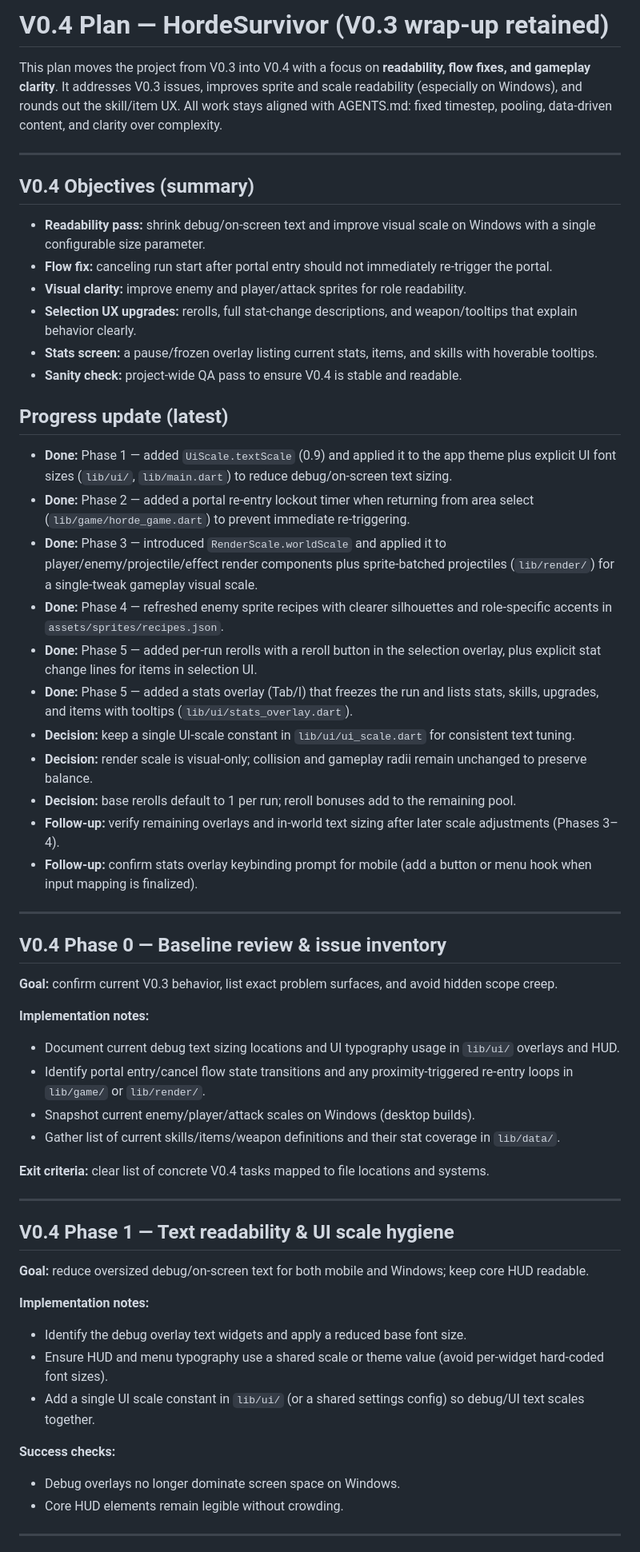
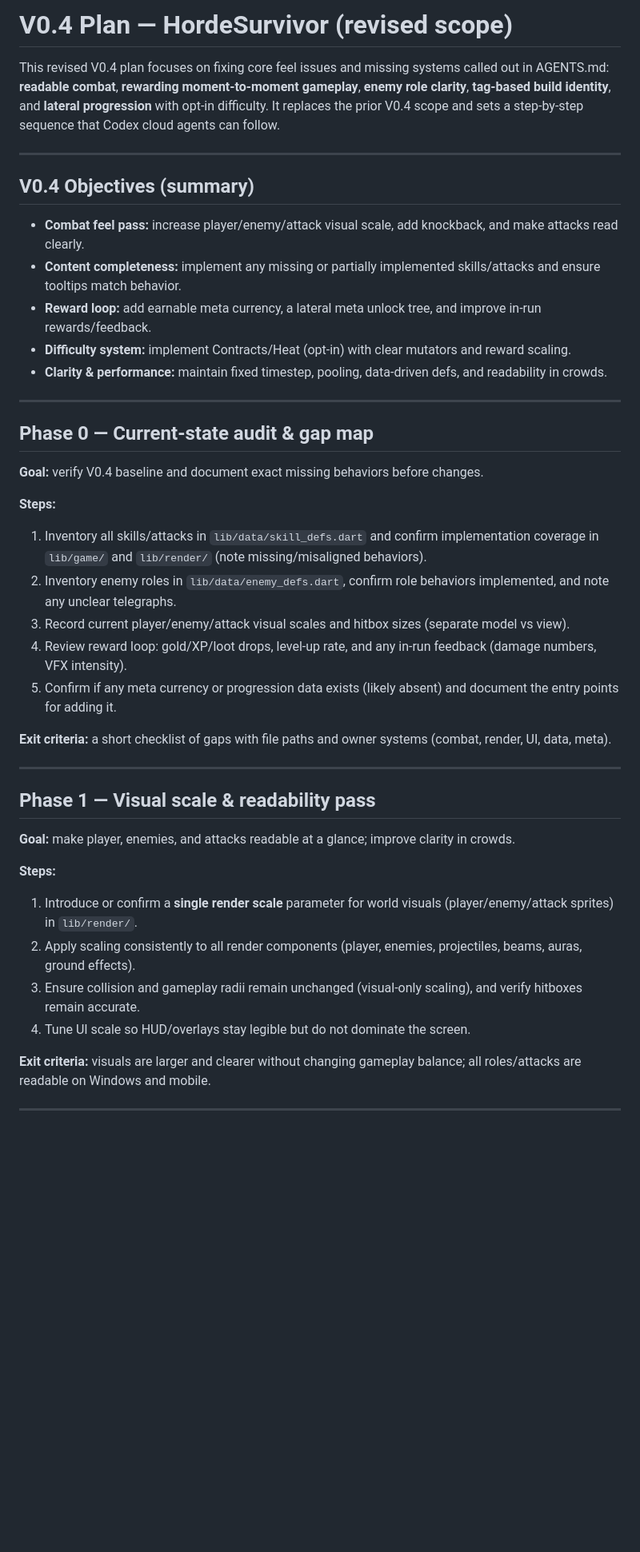
Before and after one commit to WhoStoleMyBrain/hordesurivor, a Markdown page: PLAN.md, the part around one of its changes. Shown at 80% size. Rendered like a GitHub page; blank space fills up the shorter version.

```diff
--- a/PLAN.md
+++ b/PLAN.md
@@ -1,56 +1,42 @@
-# V0.4 Plan — HordeSurvivor (V0.3 wrap-up retained)
+# V0.4 Plan — HordeSurvivor (revised scope)
 
-This plan moves the project from V0.3 into V0.4 with a focus on **readability, flow fixes, and gameplay clarity**. It addresses V0.3 issues, improves sprite and scale readability (especially on Windows), and rounds out the skill/item UX. All work stays aligned with AGENTS.md: fixed timestep, pooling, data-driven content, and clarity over complexity.
+This revised V0.4 plan focuses on fixing core feel issues and missing systems called out in AGENTS.md: **readable combat**, **rewarding moment-to-moment gameplay**, **enemy role clarity**, **tag-based build identity**, and **lateral progression** with opt-in difficulty. It replaces the prior V0.4 scope and sets a step-by-step sequence that Codex cloud agents can follow.
 
 ---
 
 ## V0.4 Objectives (summary)
-- **Readability pass:** shrink debug/on-screen text and improve visual scale on Windows with a single configurable size parameter.
-- **Flow fix:** canceling run start after portal entry should not immediately re-trigger the portal.
-- **Visual clarity:** improve enemy and player/attack sprites for role readability.
-- **Selection UX upgrades:** rerolls, full stat-change descriptions, and weapon/tooltips that explain behavior clearly.
-- **Stats screen:** a pause/frozen overlay listing current stats, items, and skills with hoverable tooltips.
-- **Sanity check:** project-wide QA pass to ensure V0.4 is stable and readable.
-
-## Progress update (latest)
-- **Done:** Phase 1 — added `UiScale.textScale` (0.9) and applied it to the app theme plus explicit UI font sizes (`lib/ui/`, `lib/main.dart`) to reduce debug/on-screen text sizing.
-- **Done:** Phase 2 — added a portal re-entry lockout timer when returning from area select (`lib/game/horde_game.dart`) to prevent immediate re-triggering.
-- **Done:** Phase 3 — introduced `RenderScale.worldScale` and applied it to player/enemy/projectile/effect render components plus sprite-batched projectiles (`lib/render/`) for a single-tweak gameplay visual scale.
-- **Done:** Phase 4 — refreshed enemy sprite recipes with clearer silhouettes and role-specific accents in `assets/sprites/recipes.json`.
-- **Done:** Phase 5 — added per-run rerolls with a reroll button in the selection overlay, plus explicit stat change lines for items in selection UI.
-- **Done:** Phase 5 — added a stats overlay (Tab/I) that freezes the run and lists stats, skills, upgrades, and items with tooltips (`lib/ui/stats_overlay.dart`).
-- **Decision:** keep a single UI-scale constant in `lib/ui/ui_scale.dart` for consistent text tuning.
-- **Decision:** render scale is visual-only; collision and gameplay radii remain unchanged to preserve balance.
-- **Decision:** base rerolls default to 1 per run; reroll bonuses add to the remaining pool.
-- **Follow-up:** verify remaining overlays and in-world text sizing after later scale adjustments (Phases 3–4).
-- **Follow-up:** confirm stats overlay keybinding prompt for mobile (add a button or menu hook when input mapping is finalized).
+- **Combat feel pass:** increase player/enemy/attack visual scale, add knockback, and make attacks read clearly.
+- **Content completeness:** implement any missing or partially implemented skills/attacks and ensure tooltips match behavior.
+- **Reward loop:** add earnable meta currency, a lateral meta unlock tree, and improve in-run rewards/feedback.
+- **Difficulty system:** implement Contracts/Heat (opt-in) with clear mutators and reward scaling.
+- **Clarity & performance:** maintain fixed timestep, pooling, data-driven defs, and readability in crowds.
 
 ---
 
-## V0.4 Phase 0 — Baseline review & issue inventory
-**Goal:** confirm current V0.3 behavior, list exact problem surfaces, and avoid hidden scope creep.
+## Phase 0 — Current-state audit & gap map
+**Goal:** verify V0.4 baseline and document exact missing behaviors before changes.
 
-**Implementation notes:**
-- Document current debug text sizing locations and UI typography usage in `lib/ui/` overlays and HUD.
-- Identify portal entry/cancel flow state transitions and any proximity-triggered re-entry loops in `lib/game/` or `lib/render/`.
-- Snapshot current enemy/player/attack scales on Windows (desktop builds).
-- Gather list of current skills/items/weapon definitions and their stat coverage in `lib/data/`.
+**Steps:**
+1. Inventory all skills/attacks in `lib/data/skill_defs.dart` and confirm implementation coverage in `lib/game/` and `lib/render/` (note missing/misaligned behaviors).
+2. Inventory enemy roles in `lib/data/enemy_defs.dart`, confirm role behaviors implemented, and note any unclear telegraphs.
+3. Record current player/enemy/attack visual scales and hitbox sizes (separate model vs view).
+4. Review reward loop: gold/XP/loot drops, level-up rate, and any in-run feedback (damage numbers, VFX intensity).
+5. Confirm if any meta currency or progression data exists (likely absent) and document the entry points for adding it.
 
-**Exit criteria:** clear list of concrete V0.4 tasks mapped to file locations and systems.
+**Exit criteria:** a short checklist of gaps with file paths and owner systems (combat, render, UI, data, meta).
 
 ---
 
-## V0.4 Phase 1 — Text readability & UI scale hygiene
-**Goal:** reduce oversized debug/on-screen text for both mobile and Windows; keep core HUD readable.
+## Phase 1 — Visual scale & readability pass
+**Goal:** make player, enemies, and attacks readable at a glance; improve clarity in crowds.
 
-**Implementation notes:**
-- Identify the debug overlay text widgets and apply a reduced base font size.
-- Ensure HUD and menu typography use a shared scale or theme value (avoid per-widget hard-coded font sizes).
-- Add a single UI scale constant in `lib/ui/` (or a shared settings config) so debug/UI text scales together.
+**Steps:**
+1. Introduce or confirm a **single render scale** parameter for world visuals (player/enemy/attack sprites) in `lib/render/`.
+2. Apply scaling consistently to all render components (player, enemies, projectiles, beams, auras, ground effects).
+3. Ensure collision and gameplay radii remain unchanged (visual-only scaling), and verify hitboxes remain accurate.
+4. Tune UI scale so HUD/overlays stay legible but do not dominate the screen.
 
-**Success checks:**
-- Debug overlays no longer dominate screen space on Windows.
-- Core HUD elements remain legible without crowding.
+**Exit criteria:** visuals are larger and clearer without changing gameplay balance; all roles/attacks are readable on Windows and mobile.
 
 ---
 
```
Also changed, not shown: other parts of PLAN.md (+76 -75 lines).
